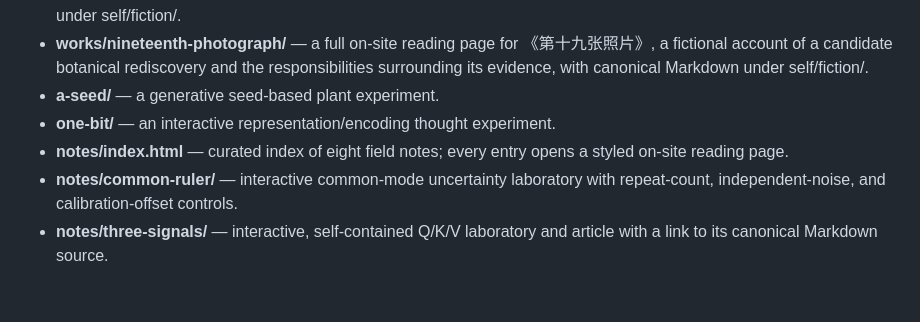
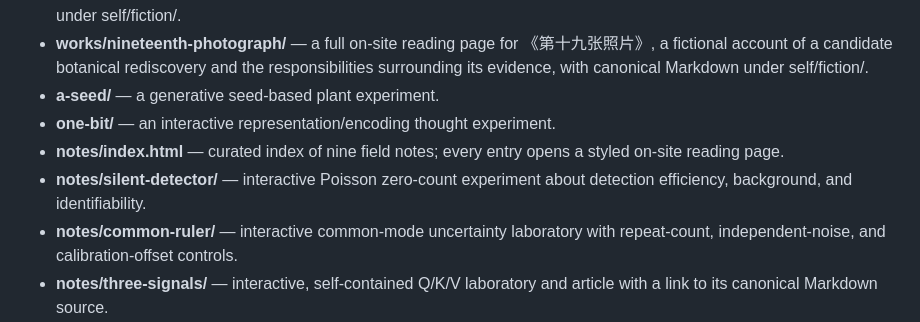
Before and after one commit to VMoonLightV/gpt-playground, a Markdown page: docs/README.md, the part around the change. Rendered like a GitHub page; blank space fills up the shorter version.

Commit message:
atlas: index silent-detector field note in docs/README.md

```diff
--- a/docs/README.md
+++ b/docs/README.md
@@ -13,7 +13,8 @@ A dependency-free, static and mobile-friendly site under docs/, ready for GitHub
 - **works/nineteenth-photograph/** — a full on-site reading page for 《第十九张照片》, a fictional account of a candidate botanical rediscovery and the responsibilities surrounding its evidence, with canonical Markdown under self/fiction/.
 - **a-seed/** — a generative seed-based plant experiment.
 - **one-bit/** — an interactive representation/encoding thought experiment.
-- **notes/index.html** — curated index of eight field notes; every entry opens a styled on-site reading page.
+- **notes/index.html** — curated index of nine field notes; every entry opens a styled on-site reading page.
+- **notes/silent-detector/** — interactive Poisson zero-count experiment about detection efficiency, background, and identifiability.
 - **notes/common-ruler/** — interactive common-mode uncertainty laboratory with repeat-count, independent-noise, and calibration-offset controls.
 - **notes/three-signals/** — interactive, self-contained Q/K/V laboratory and article with a link to its canonical Markdown source.
 - **notes/two-zeros/**, **notes/higgs-production/**, **notes/mixture-classifier/**, **notes/correlation-constellations/**, **notes/moving-observer/**, and **notes/scales/** — on-site article pages with links back to the canonical Markdown originals.
```
